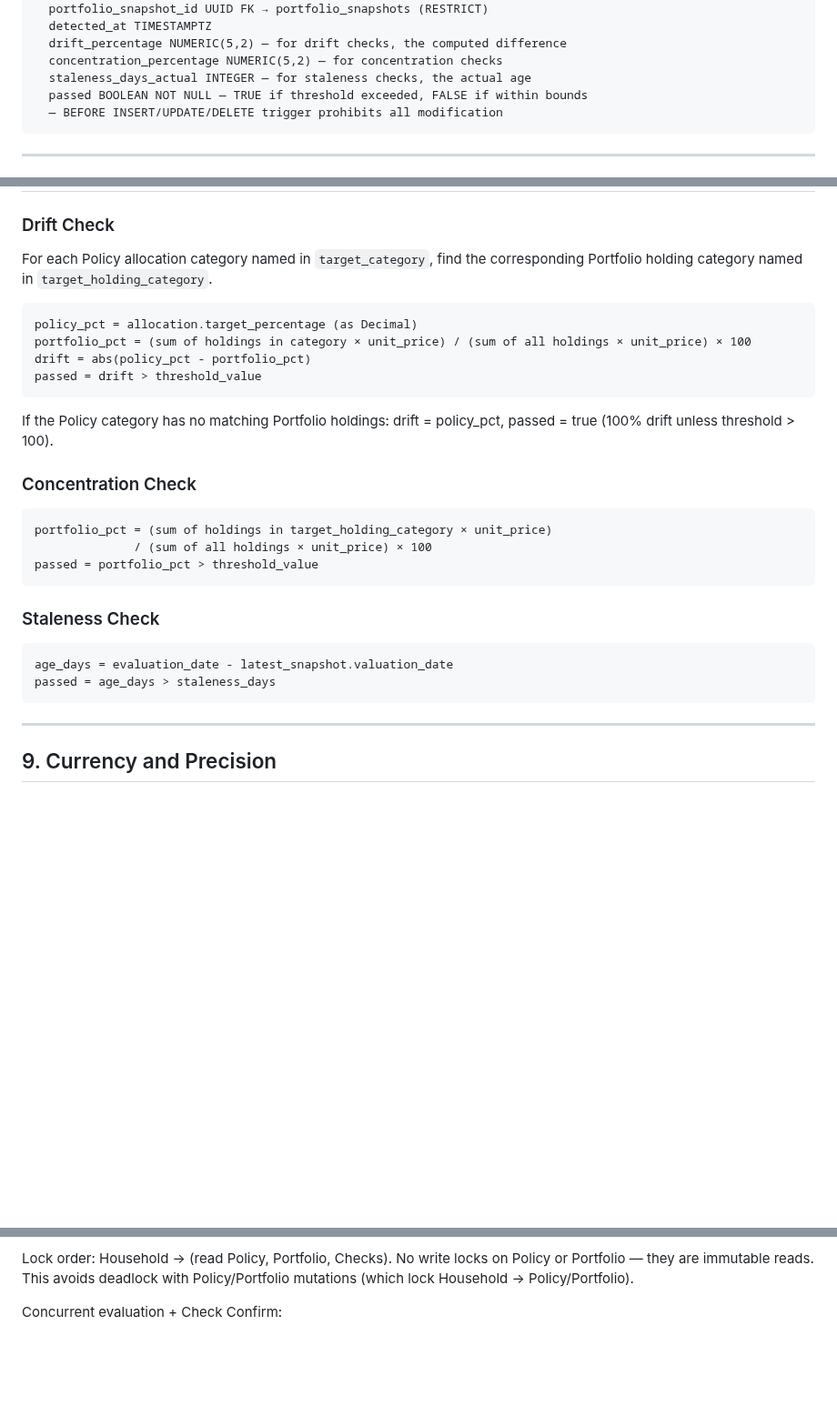
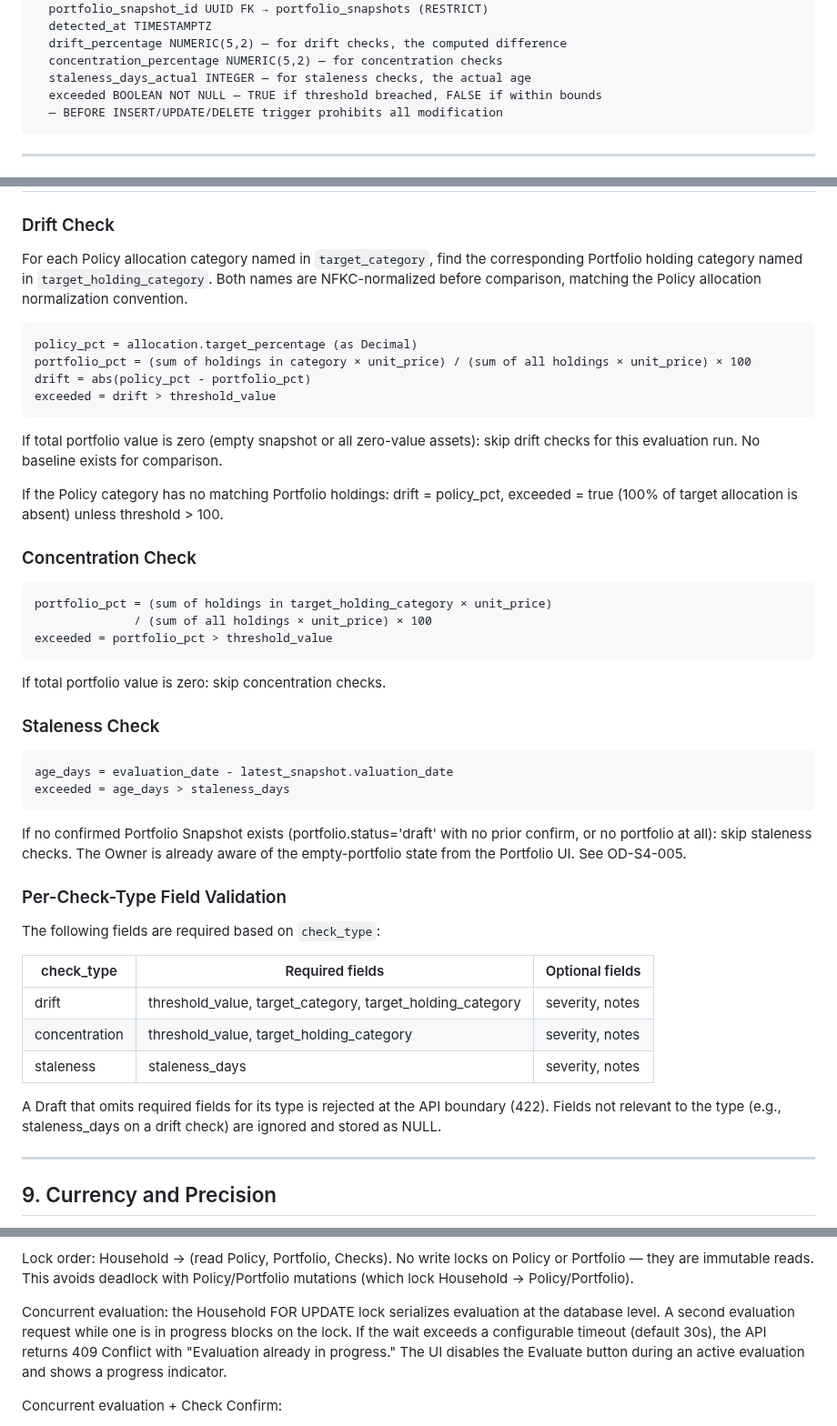
Before and after one commit to Lolitadelgadosharona/CompoundOS, a Markdown page: docs/sprints/SPRINT_004_TECHNICAL_DESIGN.md, 3 parts joined by grey strips. Shown at 91% size. GitHub-like rendering; blank space fills up the shorter version.

Commit message:
docs: fix review findings — rename passed→exceeded, add per-type validation, div-by-zero, NFKC norm, concurrent eval, retirement non-goal

````diff
--- a/docs/sprints/SPRINT_004_TECHNICAL_DESIGN.md
+++ b/docs/sprints/SPRINT_004_TECHNICAL_DESIGN.md
@@ -314,7 +319,7 @@ guardian_events
   drift_percentage NUMERIC(5,2) — for drift checks, the computed difference
   concentration_percentage NUMERIC(5,2) — for concentration checks
   staleness_days_actual INTEGER — for staleness checks, the actual age
-  passed BOOLEAN NOT NULL — TRUE if threshold exceeded, FALSE if within bounds
+  exceeded BOOLEAN NOT NULL — TRUE if threshold breached, FALSE if within bounds
   — BEFORE INSERT/UPDATE/DELETE trigger prohibits all modification
 ```
 
@@ -364,31 +369,56 @@ Confirm, the system can optionally trigger evaluation automatically
 
 For each Policy allocation category named in `target_category`, find the
 corresponding Portfolio holding category named in `target_holding_category`.
+Both names are NFKC-normalized before comparison, matching the Policy
+allocation normalization convention.
 
 ```
 policy_pct = allocation.target_percentage (as Decimal)
 portfolio_pct = (sum of holdings in category × unit_price) / (sum of all holdings × unit_price) × 100
 drift = abs(policy_pct - portfolio_pct)
-passed = drift > threshold_value
+exceeded = drift > threshold_value
 ```
 
+If total portfolio value is zero (empty snapshot or all zero-value assets):
+skip drift checks for this evaluation run. No baseline exists for comparison.
+
 If the Policy category has no matching Portfolio holdings: drift = policy_pct,
-passed = true (100% drift unless threshold > 100).
+exceeded = true (100% of target allocation is absent) unless threshold > 100.
 
 ### Concentration Check
 
 ```
 portfolio_pct = (sum of holdings in target_holding_category × unit_price)
               / (sum of all holdings × unit_price) × 100
-passed = portfolio_pct > threshold_value
+exceeded = portfolio_pct > threshold_value
 ```
+
+If total portfolio value is zero: skip concentration checks.
 
 ### Staleness Check
 
 ```
 age_days = evaluation_date - latest_snapshot.valuation_date
-passed = age_days > staleness_days
+exceeded = age_days > staleness_days
 ```
+
+If no confirmed Portfolio Snapshot exists (portfolio.status='draft' with no
+prior confirm, or no portfolio at all): skip staleness checks. The Owner is
+already aware of the empty-portfolio state from the Portfolio UI. See OD-S4-005.
+
+### Per-Check-Type Field Validation
+
+The following fields are required based on `check_type`:
+
+| check_type | Required fields | Optional fields |
+|-----------|----------------|-----------------|
+| drift | threshold_value, target_category, target_holding_category | severity, notes |
+| concentration | threshold_value, target_holding_category | severity, notes |
+| staleness | staleness_days | severity, notes |
+
+A Draft that omits required fields for its type is rejected at the API
+boundary (422). Fields not relevant to the type (e.g., staleness_days
+on a drift check) are ignored and stored as NULL.
 
 ---
 
@@ -417,6 +447,13 @@ Evaluation runs in a single transaction per evaluation pass:
 Lock order: Household → (read Policy, Portfolio, Checks). No write locks
 on Policy or Portfolio — they are immutable reads. This avoids deadlock
 with Policy/Portfolio mutations (which lock Household → Policy/Portfolio).
+
+Concurrent evaluation: the Household FOR UPDATE lock serializes evaluation
+at the database level. A second evaluation request while one is in progress
+blocks on the lock. If the wait exceeds a configurable timeout (default 30s),
+the API returns 409 Conflict with "Evaluation already in progress."
+The UI disables the Evaluate button during an active evaluation and shows
+a progress indicator.
 
 Concurrent evaluation + Check Confirm:
 - Confirm locks Household → guardian_checks FOR UPDATE → inserts Confirmed.
````
Also changed, not shown: other parts of docs/sprints/SPRINT_004_TECHNICAL_DESIGN.md (+7 -2 lines), docs/sprints/SPRINT_004_OPEN_QUESTIONS.md (+1 -1 lines).
